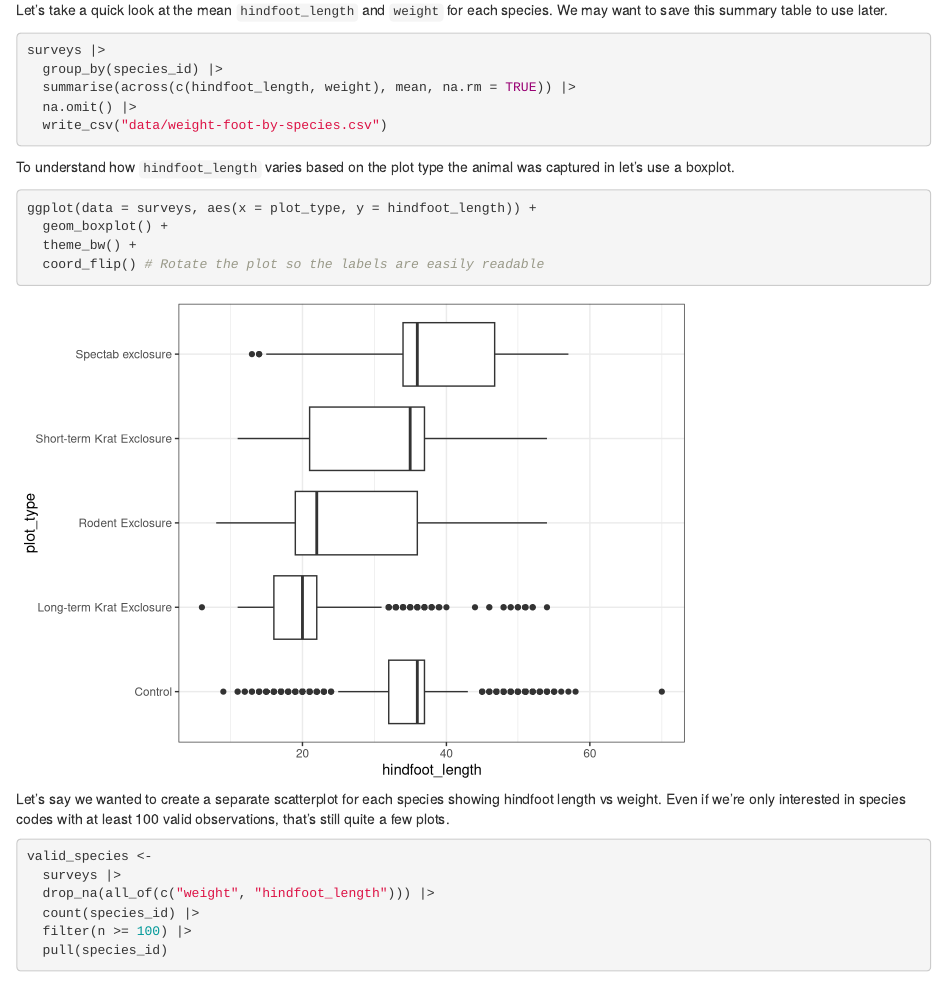
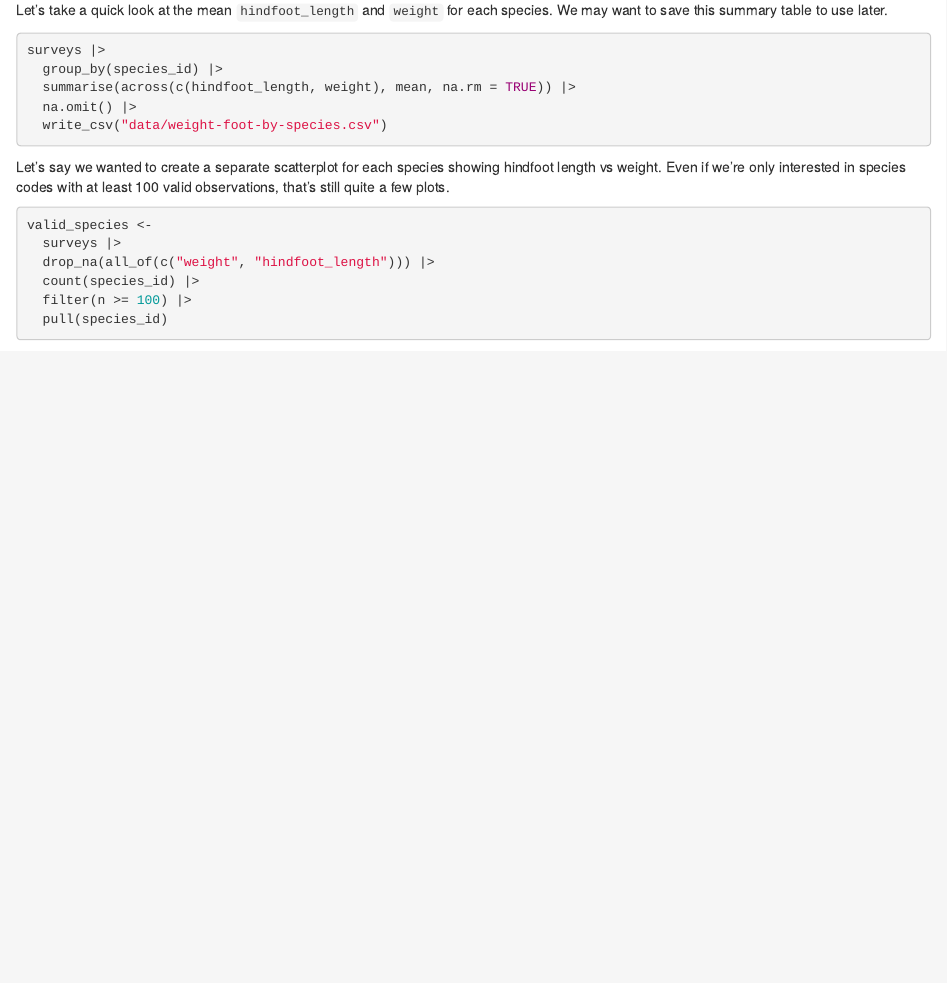
Before and after one commit to tesaunders/reproducible-r, an R Markdown document (03_code.Rmd): the page in a window 1100 px wide, from 910 px down. Rendered offline with R 4.5, knitr and Pandoc, with nearby package versions.

Commit message:
Remove first boxplot from code

````diff
--- a/03_code.Rmd
+++ b/03_code.Rmd
@@ -62,16 +62,6 @@ surveys |>
   summarise(across(c(hindfoot_length, weight), mean, na.rm = TRUE)) |>
   na.omit() |>
   write_csv("data/weight-foot-by-species.csv")
-```
-
-To understand how `hindfoot_length` varies based on the plot type the animal was captured in let's use a boxplot.
-
-```{r}
-#| warning: false
-ggplot(data = surveys, aes(x = plot_type, y = hindfoot_length)) +
-  geom_boxplot() +
-  theme_bw() +
-  coord_flip() # Rotate the plot so the labels are easily readable
 ```
 
 Let's say we wanted to create a separate scatterplot for each species showing hindfoot length vs weight. Even if we're only interested in species codes with at least 100 valid observations, that's still quite a few plots.
````
Also changed, not shown: docs/search.json, 8 other files.
